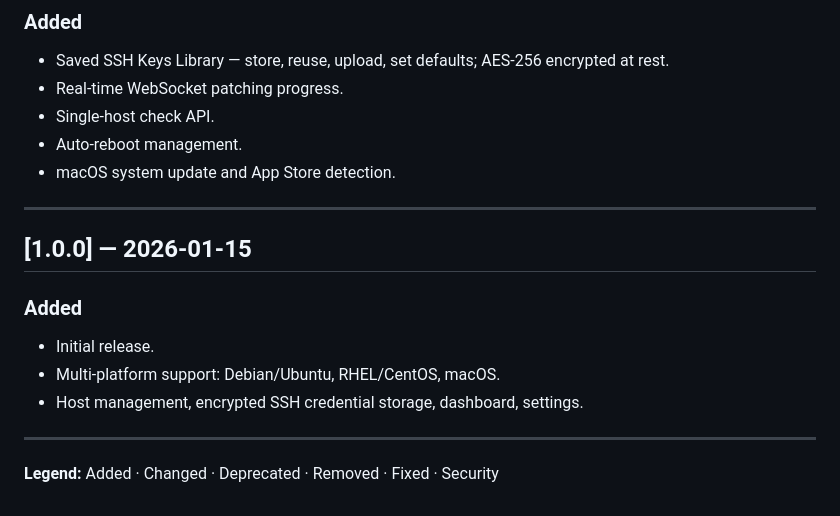
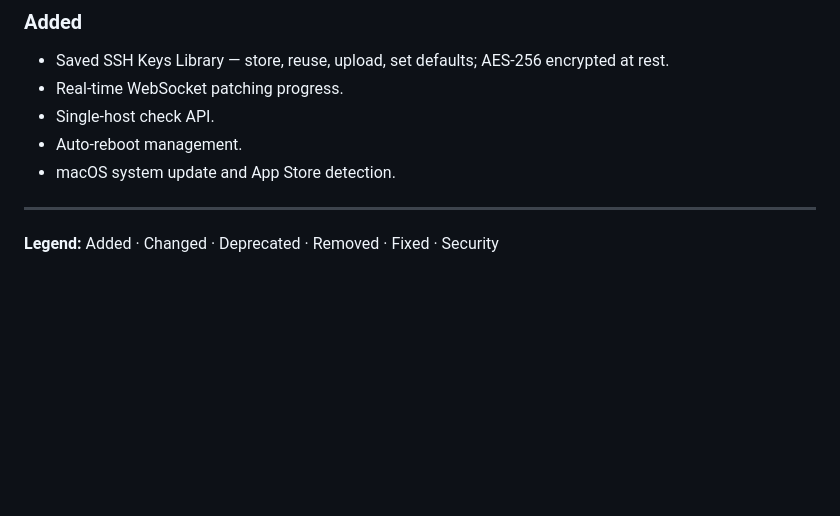
Before and after one commit to linit01/patchpilot, a Markdown page: CHANGELOG.md, the part around the change. GitHub-like rendering; blank space fills up the shorter version.

Commit message:
CHANGELOG: drop stale placeholder 1.0.0 entry
The bottom of CHANGELOG.md carried an aspirational "[1.0.0] — 2026-01-15
Initial release" entry that was added when the file was first created
(commit 8cb115c, before any alpha tags existed). With the real GA 1.0.0
entry now at the top, having two [1.0.0] headers in one file would be
confusing. The placeholder predates 0.9.4-alpha (the first tagged
release) so dropping it loses no real history.

Co-Authored-By: Claude Opus 4.7 <noreply@anthropic.com>

```diff
--- a/CHANGELOG.md
+++ b/CHANGELOG.md
@@ -659,13 +659,4 @@ All notable changes to PatchPilot will be documented in this file.
 
 ---
 
-## [1.0.0] — 2026-01-15
-
-### Added
-- Initial release.
-- Multi-platform support: Debian/Ubuntu, RHEL/CentOS, macOS.
-- Host management, encrypted SSH credential storage, dashboard, settings.
-
----
-
 **Legend:** Added · Changed · Deprecated · Removed · Fixed · Security
```
